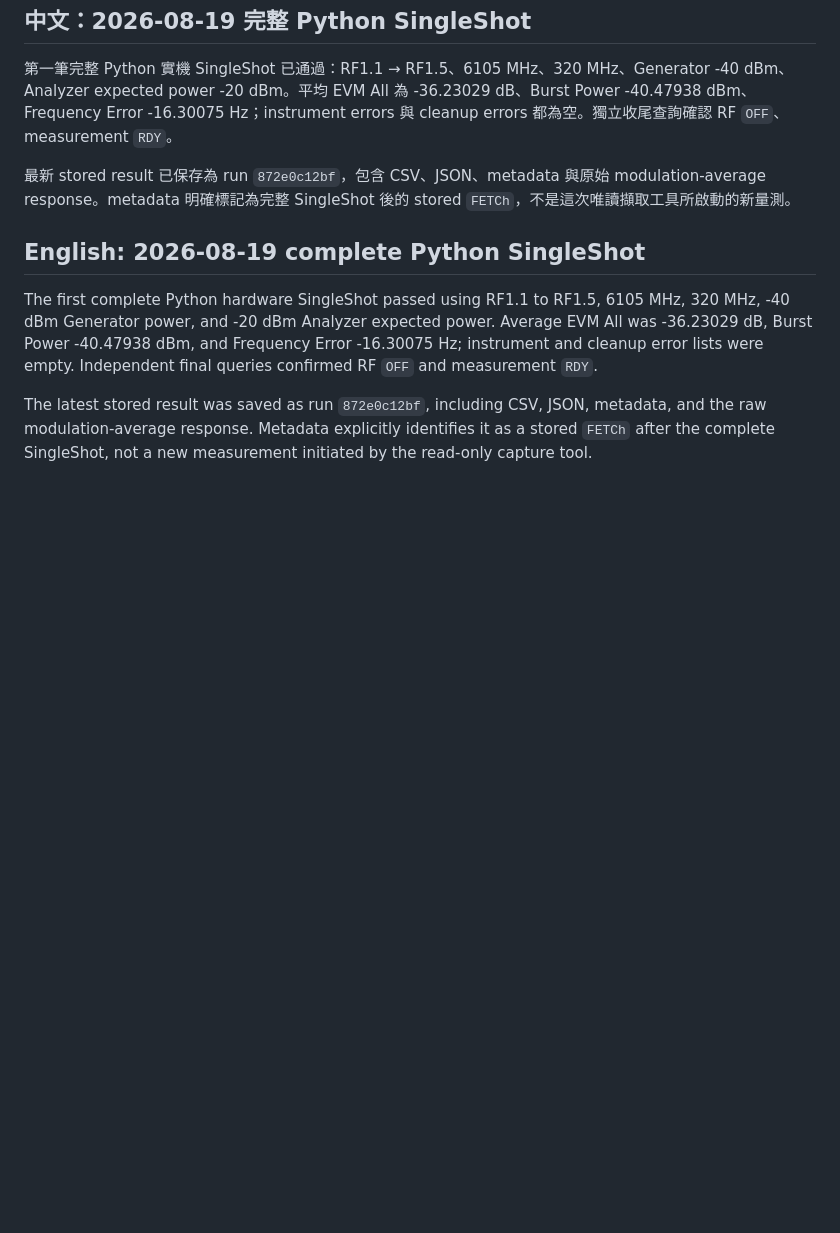
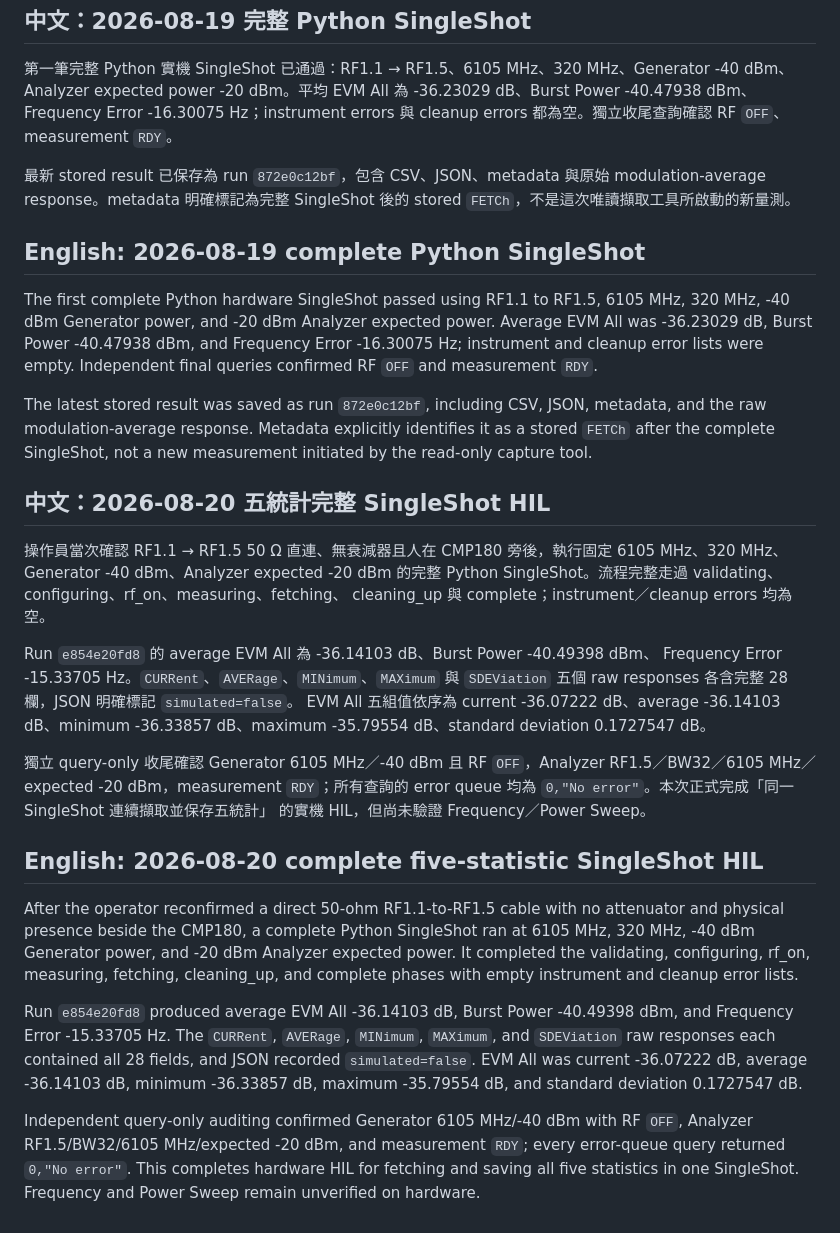
Before and after one commit to DreamerForJay/CMP180-Automation, a Markdown page: docs/hardware-discovery.md, the part around the change. GitHub-like rendering; blank space fills up the shorter version.

Commit message:
docs: record five-statistic SingleShot HIL

```diff
--- a/docs/hardware-discovery.md
+++ b/docs/hardware-discovery.md
@@ -303,3 +303,40 @@ After current operator confirmation of the RF1.1-to-RF1.5 direct cable and physi
 The first complete Python hardware SingleShot passed using RF1.1 to RF1.5, 6105 MHz, 320 MHz, -40 dBm Generator power, and -20 dBm Analyzer expected power. Average EVM All was -36.23029 dB, Burst Power -40.47938 dBm, and Frequency Error -16.30075 Hz; instrument and cleanup error lists were empty. Independent final queries confirmed RF `OFF` and measurement `RDY`.
 
 The latest stored result was saved as run `872e0c12bf`, including CSV, JSON, metadata, and the raw modulation-average response. Metadata explicitly identifies it as a stored `FETCh` after the complete SingleShot, not a new measurement initiated by the read-only capture tool.
+
+## 中文：2026-08-20 五統計完整 SingleShot HIL
+
+操作員當次確認 RF1.1 → RF1.5 50 Ω 直連、無衰減器且人在 CMP180 旁後，執行固定
+6105 MHz、320 MHz、Generator -40 dBm、Analyzer expected -20 dBm 的完整 Python
+SingleShot。流程完整走過 validating、configuring、rf_on、measuring、fetching、
+cleaning_up 與 complete；instrument／cleanup errors 均為空。
+
+Run `e854e20fd8` 的 average EVM All 為 -36.14103 dB、Burst Power -40.49398 dBm、
+Frequency Error -15.33705 Hz。`CURRent`、`AVERage`、`MINimum`、`MAXimum` 與
+`SDEViation` 五個 raw responses 各含完整 28 欄，JSON 明確標記 `simulated=false`。
+EVM All 五組值依序為 current -36.07222 dB、average -36.14103 dB、minimum
+-36.33857 dB、maximum -35.79554 dB、standard deviation 0.1727547 dB。
+
+獨立 query-only 收尾確認 Generator 6105 MHz／-40 dBm 且 RF `OFF`，Analyzer
+RF1.5／BW32／6105 MHz／expected -20 dBm，measurement `RDY`；所有查詢的 error
+queue 均為 `0,"No error"`。本次正式完成「同一 SingleShot 連續擷取並保存五統計」
+的實機 HIL，但尚未驗證 Frequency／Power Sweep。
+
+## English: 2026-08-20 complete five-statistic SingleShot HIL
+
+After the operator reconfirmed a direct 50-ohm RF1.1-to-RF1.5 cable with no attenuator
+and physical presence beside the CMP180, a complete Python SingleShot ran at 6105 MHz,
+320 MHz, -40 dBm Generator power, and -20 dBm Analyzer expected power. It completed the
+validating, configuring, rf_on, measuring, fetching, cleaning_up, and complete phases
+with empty instrument and cleanup error lists.
+
+Run `e854e20fd8` produced average EVM All -36.14103 dB, Burst Power -40.49398 dBm,
+and Frequency Error -15.33705 Hz. The `CURRent`, `AVERage`, `MINimum`, `MAXimum`, and
+`SDEViation` raw responses each contained all 28 fields, and JSON recorded
+`simulated=false`. EVM All was current -36.07222 dB, average -36.14103 dB, minimum
+-36.33857 dB, maximum -35.79554 dB, and standard deviation 0.1727547 dB.
+
+Independent query-only auditing confirmed Generator 6105 MHz/-40 dBm with RF `OFF`,
+Analyzer RF1.5/BW32/6105 MHz/expected -20 dBm, and measurement `RDY`; every error-queue
+query returned `0,"No error"`. This completes hardware HIL for fetching and saving all
+five statistics in one SingleShot. Frequency and Power Sweep remain unverified on hardware.
```
Also changed, not shown: HANDOFF.md (+7 -2 lines), docs/scpi-command-matrix.md (+11 -2 lines).
